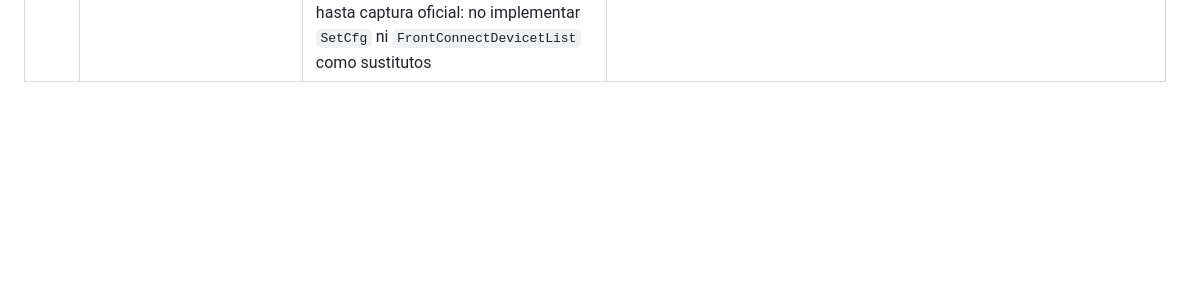
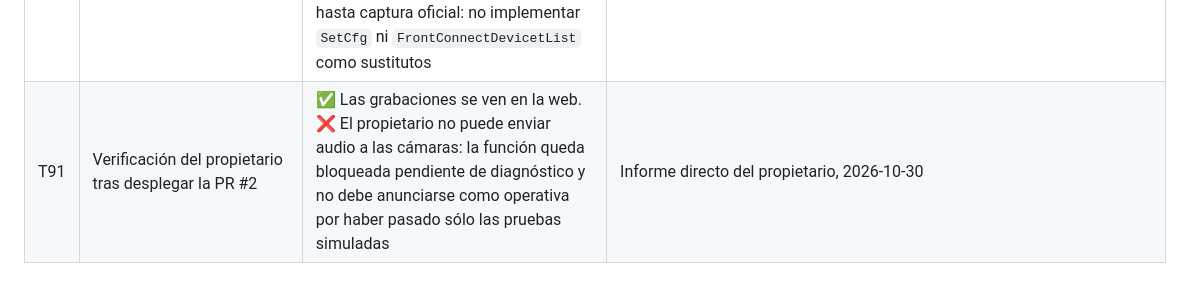
Before and after one commit to belcaik/open-nvr, a Markdown page: docs/test-log.md, the part around the change. GitHub-like rendering; blank space fills up the shorter version.

```diff
--- a/docs/test-log.md
+++ b/docs/test-log.md
@@ -147,3 +147,4 @@ antes y después (`captures/ptz/`).
 | T88 | Descarga oficial y puertos 8885/9000 | ⚠️ `win10-p6s-download.pcap` no contiene `FileDownloadCreate`; la GUI oficial no permitió completar una descarga. 8885/9000 no dan banner y cierran ante HTTP, `LoginGetFlag` P6S y `OPTIONS` RTSP; protocolo aún desconocido | `docs/p6s-protocol.md`, `docs/hardware.md` |
 | T89 | Reproducción histórica web contra el DVR y Chrome | ✅ Vídeo H.264 visible, reproducción sostenida, pausa/reanudación/seek/cierre con 201/204/204/204; sin streams temporales residuales. Se corrigieron HEVC de entrada, `NetHistoryDataFlow`, ciclo de vida y reconexiones | `internal/playback`, `internal/p6s/history`, evidencia REA `ev_77a930aa4ee5ece4ed4a10b193897b50008cb456e814d62754883764792f7f4d` |
 | T90 | Talk web y cambio de contraseña IPC | ✅ WebSocket real con 25 bloques PCM y cierre 1000; botón con micrófono simulado queda Hablando al mantener y Listo al soltar. ⚠️ Contraseña interna IPC bloqueada hasta captura oficial: no implementar `SetCfg` ni `FrontConnectDevicetList` como sustitutos | `internal/talk`, `internal/web/handlers_talk.go`, informe de investigación IPC |
+| T91 | Verificación del propietario tras desplegar la PR #2 | ✅ Las grabaciones se ven en la web. ❌ El propietario no puede enviar audio a las cámaras: la función queda bloqueada pendiente de diagnóstico y no debe anunciarse como operativa por haber pasado sólo las pruebas simuladas | Informe directo del propietario, 2026-10-30 |
```
Also changed, not shown: deploy/baphomet/README.md (+3 -1 lines), docs/protocols.md (+1 -1 lines).
